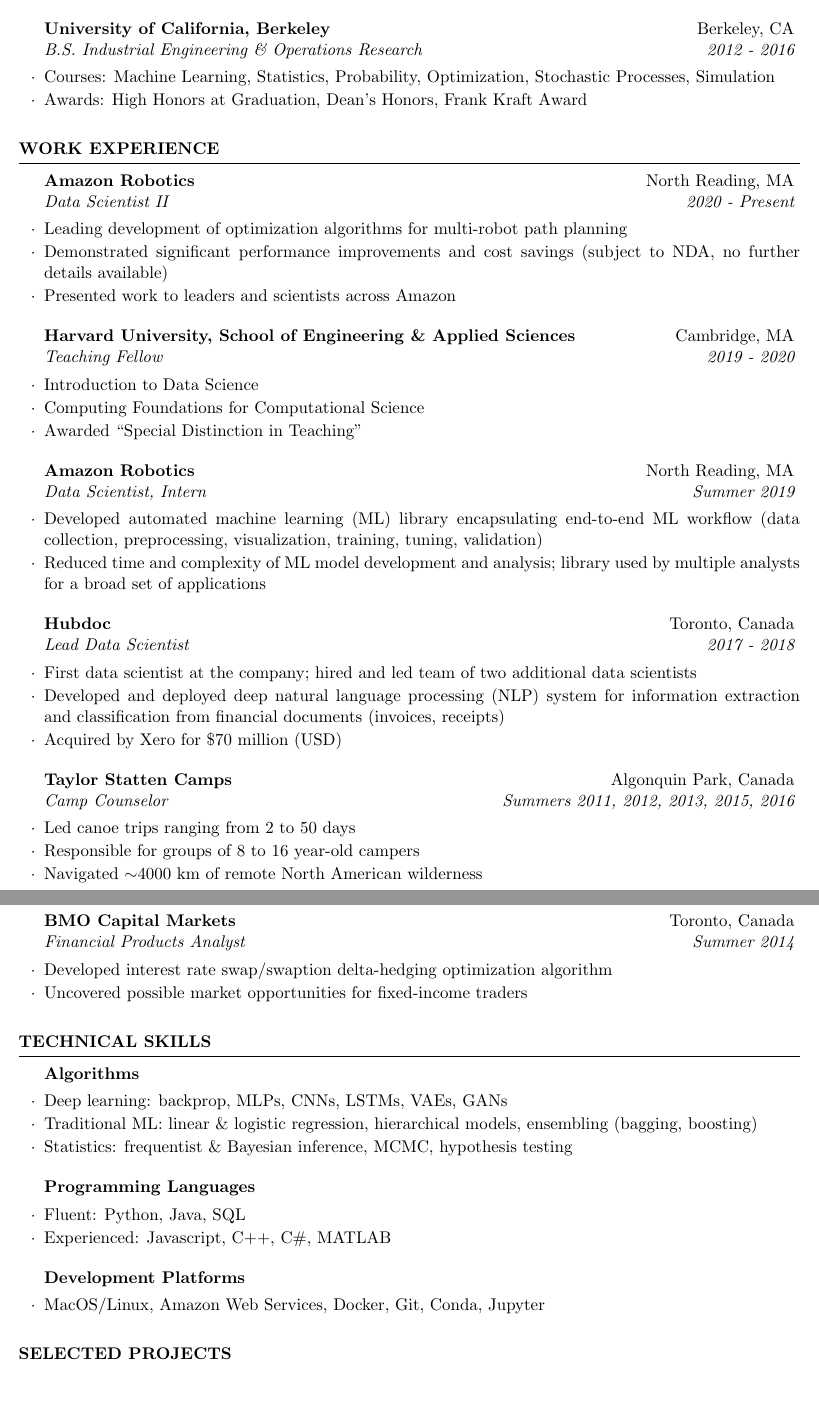
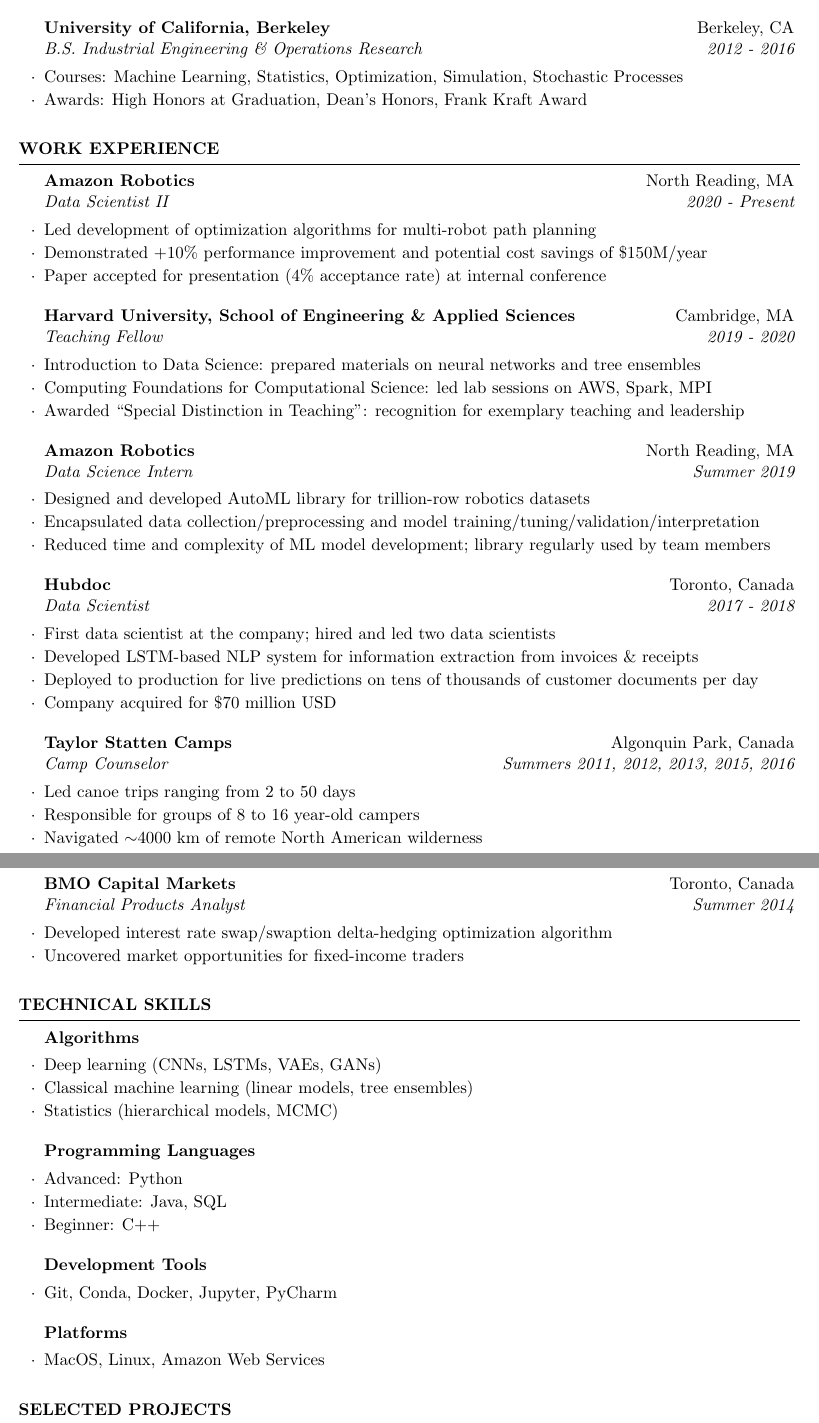
Before and after one commit to dylanrandle/dylanrandle.github.io, a LaTeX CV (resume/resume.tex): two parts of pages 1 and 2 of 3, joined at a grey line, cut so that both start at the same text, the shorter picture padded with empty space. Compiled offline with pdfLaTeX.

Commit message:
update resume

```diff
--- a/resume/resume.tex
+++ b/resume/resume.tex
@@ -49,7 +49,7 @@
 \end{rSubsection}
 %-------------------------------------------------------
 \begin{rSubsection}{University of California, Berkeley}{Berkeley, CA}{B.S. Industrial Engineering \& Operations Research}{2012 - 2016}
-	\item Courses: Machine Learning, Statistics, Probability, Optimization, Stochastic Processes, Simulation
+	\item Courses: Machine Learning, Statistics, Optimization, Simulation, Stochastic Processes
 	\item Awards: High Honors at Graduation, Dean's Honors, Frank Kraft Award
 \end{rSubsection}
 %-------------------------------------------------------
@@ -64,26 +64,28 @@
 
 %-------------------------------------------------------
 \begin{rSubsection}{Amazon Robotics}{North Reading, MA}{Data Scientist II}{2020 - Present}
-	\item Leading development of optimization algorithms for multi-robot path planning
-	\item Demonstrated significant performance improvements and cost savings (subject to NDA, no further details available)
-	\item Presented work to leaders and scientists across Amazon
+	\item Led development of optimization algorithms for multi-robot path planning
+	\item Demonstrated +10\% performance improvement and potential cost savings of \$150M/year
+	\item Paper accepted for presentation (4\% acceptance rate) at internal conference
 \end{rSubsection}
 %-------------------------------------------------------
 \begin{rSubsection}{Harvard University, School of Engineering \& Applied Sciences}{Cambridge, MA}{Teaching Fellow}{2019 - 2020}
-	\item Introduction to Data Science
-	\item Computing Foundations for Computational Science
-	\item Awarded ``Special Distinction in Teaching"
+	\item Introduction to Data Science: prepared materials on neural networks and tree ensembles
+	\item Computing Foundations for Computational Science: led lab sessions on AWS, Spark, MPI
+	\item Awarded ``Special Distinction in Teaching": recognition for exemplary teaching and leadership
 \end{rSubsection}
 %-------------------------------------------------------
-\begin{rSubsection}{Amazon Robotics}{North Reading, MA}{Data Scientist, Intern}{Summer 2019}
-	\item Developed automated machine learning (ML) library encapsulating end-to-end ML workflow (data collection, preprocessing, visualization, training, tuning, validation)
-	\item Reduced time and complexity of ML model development and analysis; library used by multiple analysts for a broad set of applications
+\begin{rSubsection}{Amazon Robotics}{North Reading, MA}{Data Science Intern}{Summer 2019}
+	\item Designed and developed AutoML library for trillion-row robotics datasets
+	\item Encapsulated data collection/preprocessing and model training/tuning/validation/interpretation
+	\item Reduced time and complexity of ML model development; library regularly used by team members
 \end{rSubsection}
 %-------------------------------------------------------
-\begin{rSubsection}{Hubdoc}{Toronto, Canada}{Lead Data Scientist}{2017 - 2018}
-	\item First data scientist at the company; hired and led team of two additional data scientists
-	\item Developed and deployed deep natural language processing (NLP) system for information extraction and classification from financial documents (invoices, receipts)
-	\item Acquired by Xero for \$70 million (USD)
+\begin{rSubsection}{Hubdoc}{Toronto, Canada}{Data Scientist}{2017 - 2018}
+	\item First data scientist at the company; hired and led two data scientists
+	\item Developed LSTM-based NLP system for information extraction from invoices \& receipts
+	\item Deployed to production for live predictions on tens of thousands of customer documents per day
+	\item Company acquired for \$70 million USD
 \end{rSubsection}
 %-------------------------------------------------------
 \begin{rSubsection}{Taylor Statten Camps}{Algonquin Park, Canada}{Camp Counselor}{Summers 2011, 2012, 2013, 2015, 2016}
@@ -94,7 +96,7 @@
 %-------------------------------------------------------
 \begin{rSubsection}{BMO Capital Markets}{Toronto, Canada}{Financial Products Analyst}{Summer 2014}
 	\item Developed interest rate swap/swaption delta-hedging optimization algorithm
-	\item Uncovered possible market opportunities for fixed-income traders
+	\item Uncovered market opportunities for fixed-income traders
 \end{rSubsection}
 %-------------------------------------------------------
 
@@ -109,21 +111,25 @@
 
 %-------------------------------------------------------
 \begin{rSubsection}{Algorithms}{}{}{}
-	\item Deep learning: backprop, MLPs, CNNs, LSTMs, VAEs, GANs
-	\item Traditional ML: linear \& logistic regression, hierarchical models, ensembling (bagging, boosting)
-	\item Statistics: frequentist \& Bayesian inference, MCMC, hypothesis testing
+	\item Deep learning (CNNs, LSTMs, VAEs, GANs)
+	\item Classical machine learning (linear models, tree ensembles)
+	\item Statistics (hierarchical models, MCMC)
 \end{rSubsection}
 %-------------------------------------------------------
 \begin{rSubsection}{Programming Languages}{}{}{}
-	\item Fluent: Python, Java, SQL
-	\item Experienced: Javascript, C++, C\#, MATLAB
+	\item Advanced: Python
+	\item Intermediate: Java, SQL
+	\item Beginner: C++
 \end{rSubsection}
 %-------------------------------------------------------
-\begin{rSubsection}{Development Platforms}{}{}{}
-	\item MacOS/Linux, Amazon Web Services, Docker, Git, Conda, Jupyter
+\begin{rSubsection}{Development Tools}{}{}{}
+	\item Git, Conda, Docker, Jupyter, PyCharm
 \end{rSubsection}
 %-------------------------------------------------------
-
+\begin{rSubsection}{Platforms}{}{}{}
+	\item MacOS, Linux, Amazon Web Services
+\end{rSubsection}
+%-------------------------------------------------------
 
 \end{rSection}
 %----------------------------------------------------------------------------------------
```
Also changed, not shown: resume/resume.pdf.
